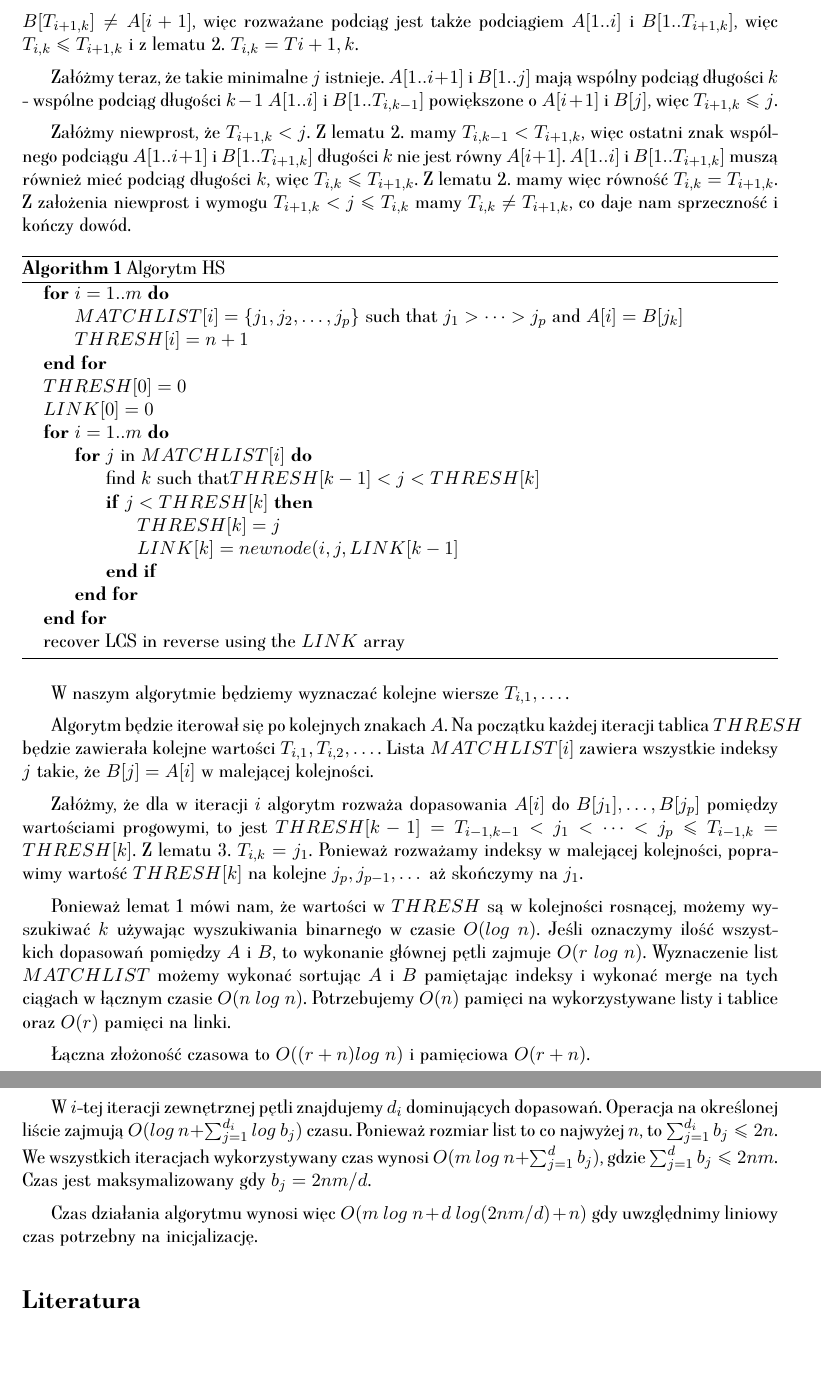
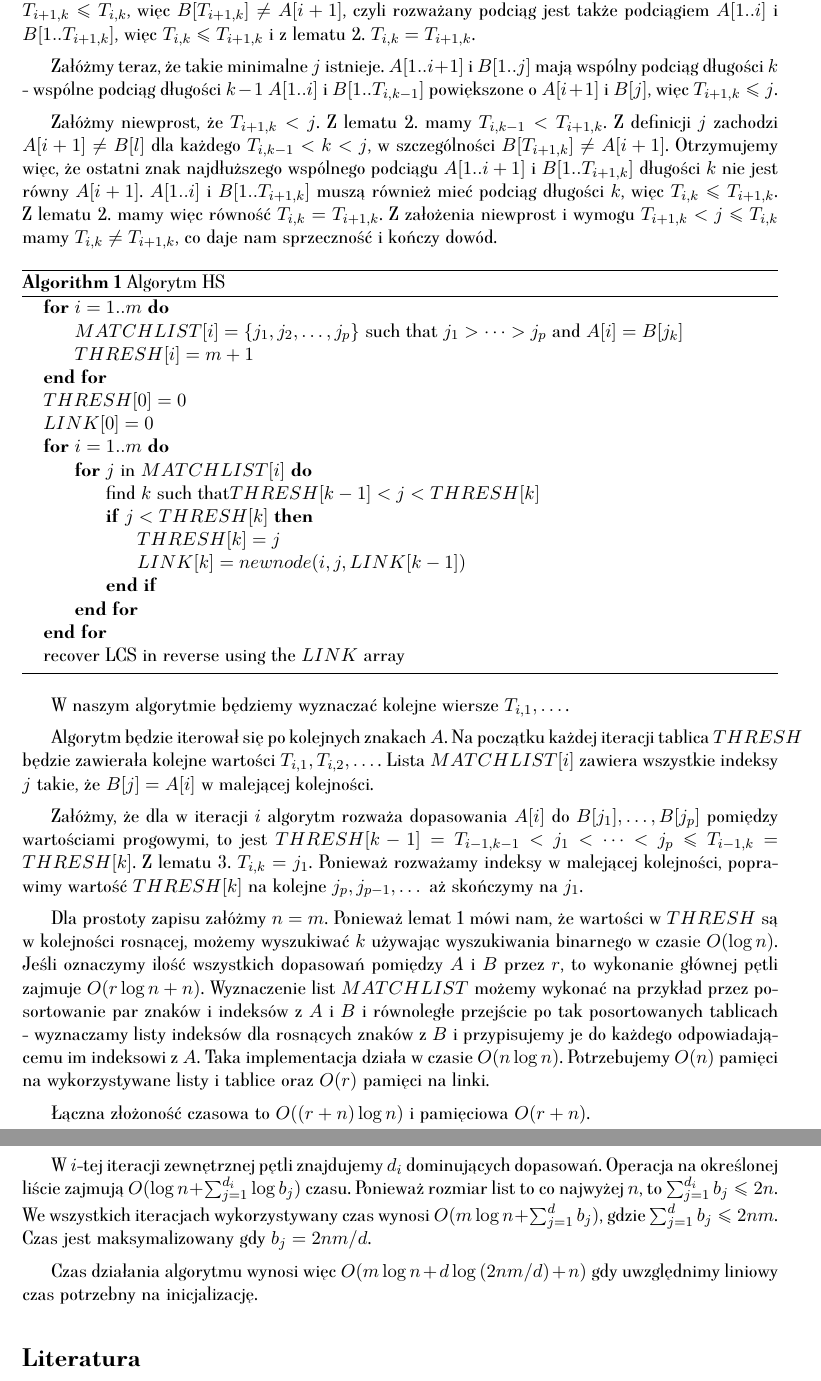
Before and after one commit to krzysztof-turowski/string-algorithms, a LaTeX document (text/projects/Rafal_Kilar/Hunt-Szymanski.tex): two parts of pages 2 and 4 of 5, joined at a grey line, cut so that both start at the same text. The pictures show the PDF file text/projects/Rafal_Kilar/Hunt-Szymanski.pdf that the author committed with the source.

Commit message:
Updated description according to feedback

```diff
--- a/text/projects/Rafal_Kilar/Hunt-Szymanski.tex
+++ b/text/projects/Rafal_Kilar/Hunt-Szymanski.tex
@@ -22,4 +22,3 @@
 
 \section*{Wstęp}
 
-Rozważamy problem najdłuższego wspólnego podciągu. Mamy dane dwa słowa $A[1..m]$ i $B[1..n]$. Przedstawimy algorytm Hunta-Szymanskiego działający w czasie $O((r+m) log\ n + n)$ dla słów z $r$ dopasowaniami i $d$ dominującymi dopasowaniami. Następnie przedstawimy jego usprawnioną wersję działającą w czasie $O(m\ log\ n + d\ log(2mn/d) + n)$.
@@ -40,6 +40,5 @@ Lemat ten przyda nam się w konstrukcji algorytmu.
 
 \textbf{Lemat 2.} $T_{i,k-1} < T_{i+1, k} \le T_{i,k}$
 
-\textit{Dowód.} Ponieważ $A[1..i]$ i $B[1..T_{i,k}]$ mają wspólny podciąg długości $k$, to mają je także $A[1..i+1]$ i $B[1..T_{i,l}]$, więc $T_{i+1, k} \le T_{i,k}$. $A[1..i+1]$ i $B[1..T_{i+1,k}]$ mają wspólny podciąg długości $k$. Usunięcie końcowych znaków z tych słów zmniejsza długość najdłuższego wspólnego podciągu o co najwyżej $1$, więc $A[1..i]$ i $B[1..T_{i+1,k}-1]$ mają wspólny podciąg długości $k-1$, czyli $T_{i,k-1} \le T_{i+1,k} - 1$.
+\textit{Dowód.} Ponieważ $A[1..i]$ i $B[1..T_{i,k}]$ mają wspólny podciąg długości $k$, to mają je także $A[1..i+1]$ i $B[1..T_{i,k}]$, więc $T_{i+1, k} \le T_{i,k}$. $A[1..i+1]$ i $B[1..T_{i+1,k}]$ mają wspólny podciąg długości $k$. Usunięcie końcowych znaków z tych słów zmniejsza długość najdłuższego wspólnego podciągu o co najwyżej $1$, więc $A[1..i]$ i $B[1..T_{i+1,k}-1]$ mają wspólny podciąg długości $k-1$, czyli $T_{i,k-1} \le T_{i+1,k} - 1$.
 
-Używając tego lematu możemy wyznaczyć wartości $T_{i,k}$
@@ -47,3 +47,5 @@ Używając tego lematu możemy wyznaczyć wartości $T_{i,k}$
 \textbf{Lemat 3.}
 
 $$T_{i+1,k} = \begin{cases}
+    \min\{j\colon A[i+1] = B[j] \land T_{i, k-1} < j \le T_{i,k}\} & \text{jeśli takie $j$ istnieje} \\
+    T_{i, k} & \text{wpp.}
@@ -52,17 +52,17 @@ $$T_{i+1,k} = \begin{cases}
 \end{cases}$$
 
-\textit{Dowód.} Rozważamy przypadek, że takie $j$ nie istnieje. Z minimalności $T_{i+1,k}$, każde maksymalne wspólny podciąg $A[1..i+1]$ i $B[1..T_{i+1,k}]$ kończy się w $B[T_{i+1,k}]$. Z lematu 2. i założenia o $j$, $B[T_{i+1,k}] \neq A[i+1]$, więc rozważane podciąg jest także podciągiem $A[1..i]$ i $B[1..T_{i+1,k}]$, więc $T_{i,k} \le T_{i+1,k}$ i z lematu 2. $T_{i,k} = T{i+1,k}$.
+\textit{Dowód.} Rozważamy przypadek, że takie $j$ nie istnieje. Z minimalności $T_{i+1,k}$, każdy maksymalny wspólny podciąg $A[1..i+1]$ i $B[1..T_{i+1,k}]$ kończy się w $B[T_{i+1,k}]$. Z założenia, że szukane $j$ nie istnieje, wiemy że $A[i + 1] \neq B[j]$ dla każdego $T_{i, k-1} < j \le T_{i,k}$. Z lematu 2. mamy natomiast $T_{i+1,k} \le T_{i,k}$, więc $B[T_{i+1,k}] \neq A[i+1]$, czyli rozważany podciąg jest także podciągiem $A[1..i]$ i $B[1..T_{i+1,k}]$, więc $T_{i,k} \le T_{i+1,k}$ i z lematu 2. $T_{i,k} = T_{i+1,k}$.
 
 Załóżmy teraz, że takie minimalne $j$ istnieje. $A[1..i+1]$ i $B[1..j]$ mają wspólny podciąg długości $k$ - wspólne podciąg długości $k-1$ $A[1..i]$ i $B[1..T_{i,k-1}]$ powiększone o $A[i+1]$ i $B[j]$, więc $T_{i+1,k} \le j$.
 
-Załóżmy niewprost, że $T_{i+1,k} < j$. Z lematu 2. mamy $T_{i,k-1} < T_{i+1,k}$, więc ostatni znak wspólnego podciągu $A[1..i+1]$ i $B[1..T_{i+1,k}]$ długości $k$ nie jest równy $A[i+1]$. $A[1..i]$ i $B[1..T_{i+1,k}]$ muszą również mieć podciąg długości $k$, więc $T_{i,k} \le T_{i+1,k}$. Z lematu 2. mamy więc równość $T_{i, k} = T_{i+1,k}$. Z założenia niewprost i wymogu $T_{i+1,k} < j \le T_{i,k}$ mamy $T_{i,k} \neq T_{i+1,k}$, co daje nam sprzeczność i kończy dowód.
+Załóżmy niewprost, że $T_{i+1,k} < j$. Z lematu 2. mamy $T_{i,k-1} < T_{i+1,k}$. Z definicji $j$ zachodzi $A[i+1] \neq B[l]$ dla każdego $T_{i,k-1} < k < j$, w szczególności $B[T_{i+1,k}] \neq A[i+1]$. Otrzymujemy więc, że ostatni znak najdłuższego wspólnego podciągu $A[1..i+1]$ i $B[1..T_{i+1,k}]$ długości $k$ nie jest równy $A[i+1]$. $A[1..i]$ i $B[1..T_{i+1,k}]$ muszą również mieć podciąg długości $k$, więc $T_{i,k} \le T_{i+1,k}$. Z lematu 2. mamy więc równość $T_{i, k} = T_{i+1,k}$. Z założenia niewprost i wymogu $T_{i+1,k} < j \le T_{i,k}$ mamy $T_{i,k} \neq T_{i+1,k}$, co daje nam sprzeczność i kończy dowód.
 
 \begin{algorithm}
 \caption{Algorytm HS}\label{alg:hs}
 \begin{algorithmic}
 \For{$i = 1 .. m$}
     \State $MATCHLIST[i] = \{j_1, j_2, \dots, j_p\} \text{ such that $j_1 > \dots > j_p$ and $A[i] = B[j_k]$}$
-    \State $THRESH[i] = n + 1$
+    \State $THRESH[i] = m + 1$
 \EndFor
 \State $THRESH[0] = 0$
 \State $LINK[0] = 0$
@@ -85,6 +85,5 @@ Algorytm będzie iterował się po kolejnych znakach $A$. Na początku każdej i
 
 Załóżmy, że dla w iteracji $i$ algorytm rozważa dopasowania $A[i]$ do $B[j_1], \dots, B[j_p]$ pomiędzy wartościami progowymi, to jest $THRESH[k-1] = T_{i-1,k-1} < j_1 < \dots < j_p \le T_{i-1, k} = THRESH[k]$. Z lematu 3. $T_{i,k} = j_1$. Ponieważ rozważamy indeksy w malejącej kolejności, poprawimy wartość $THRESH[k]$ na kolejne $j_p, j_{p-1}, \dots$ aż skończymy na $j_1$.
 
-Ponieważ lemat 1 mówi nam, że wartości w $THRESH$ są w kolejności rosnącej, możemy wyszukiwać $k$ używając wyszukiwania binarnego w czasie $O(log\ n)$. Jeśli oznaczymy ilość wszystkich dopasowań pomiędzy $A$ i $B$, to wykonanie głównej pętli zajmuje $O(r\ log\ n)$. Wyznaczenie list $MATCHLIST$ możemy wykonać sortując $A$ i $B$ pamiętając indeksy i wykonać merge na tych ciągach w łącznym czasie $O(n\ log\ n)$. Potrzebujemy $O(n)$ pamięci na wykorzystywane listy i tablice oraz $O(r)$ pamięci na linki.
+Dla prostoty zapisu załóżmy $n=m$. Ponieważ lemat 1 mówi nam, że wartości w $THRESH$ są w kolejności rosnącej, możemy wyszukiwać $k$ używając wyszukiwania binarnego w czasie $O(\log{n})$. Jeśli oznaczymy ilość wszystkich dopasowań pomiędzy $A$ i $B$ przez $r$, to wykonanie głównej pętli zajmuje $O(r\log{n} + n)$. Wyznaczenie list $MATCHLIST$ możemy wykonać na przykład przez posortowanie par znaków i indeksów z $A$ i $B$ i równoległe przejście po tak posortowanych tablicach - wyznaczamy listy indeksów dla rosnących znaków z $B$ i przypisujemy je do każdego odpowiadającemu im indeksowi z $A$. Taka implementacja działa w czasie $O(n\log{n})$. Potrzebujemy $O(n)$ pamięci na wykorzystywane listy i tablice oraz $O(r)$ pamięci na linki.
 
-Łączna złożoność czasowa to $O((r+n)log\ n)$ i pamięciowa $O(r + n)$.
@@ -150,5 +150,5 @@ W $i$-tej iteracji zewnętrznej pętli znajdujemy $d_i$ dominujących dopasowań
 
-Czas działania algorytmu wynosi więc $O(m\ log\ n + d\ log(2nm/d) + n)$ gdy uwzględnimy liniowy czas potrzebny na inicjalizację.
+Czas działania algorytmu wynosi więc $O(m\log{n} + d\log{(2nm/d)} + n)$ gdy uwzględnimy liniowy czas potrzebny na inicjalizację.
 
 \bibliographystyle{alpha}
 \bibliography{sample}
```
Also changed, not shown: text/projects/Rafal_Kilar/Hunt-Szymanski.pdf, text/projects/Rafal_Kilar/Hunt-Szymanski.tex (21 more changed lines).
